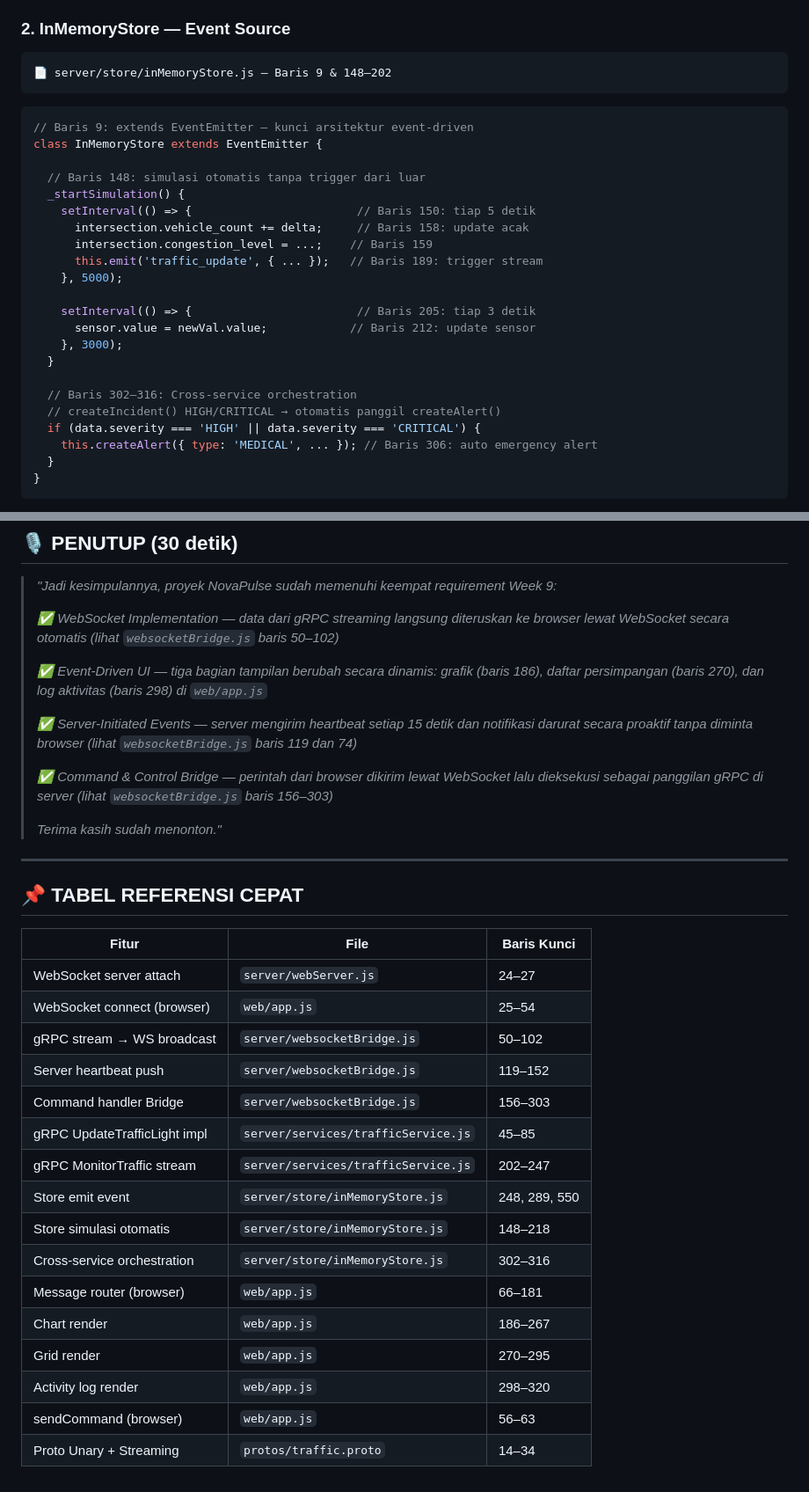
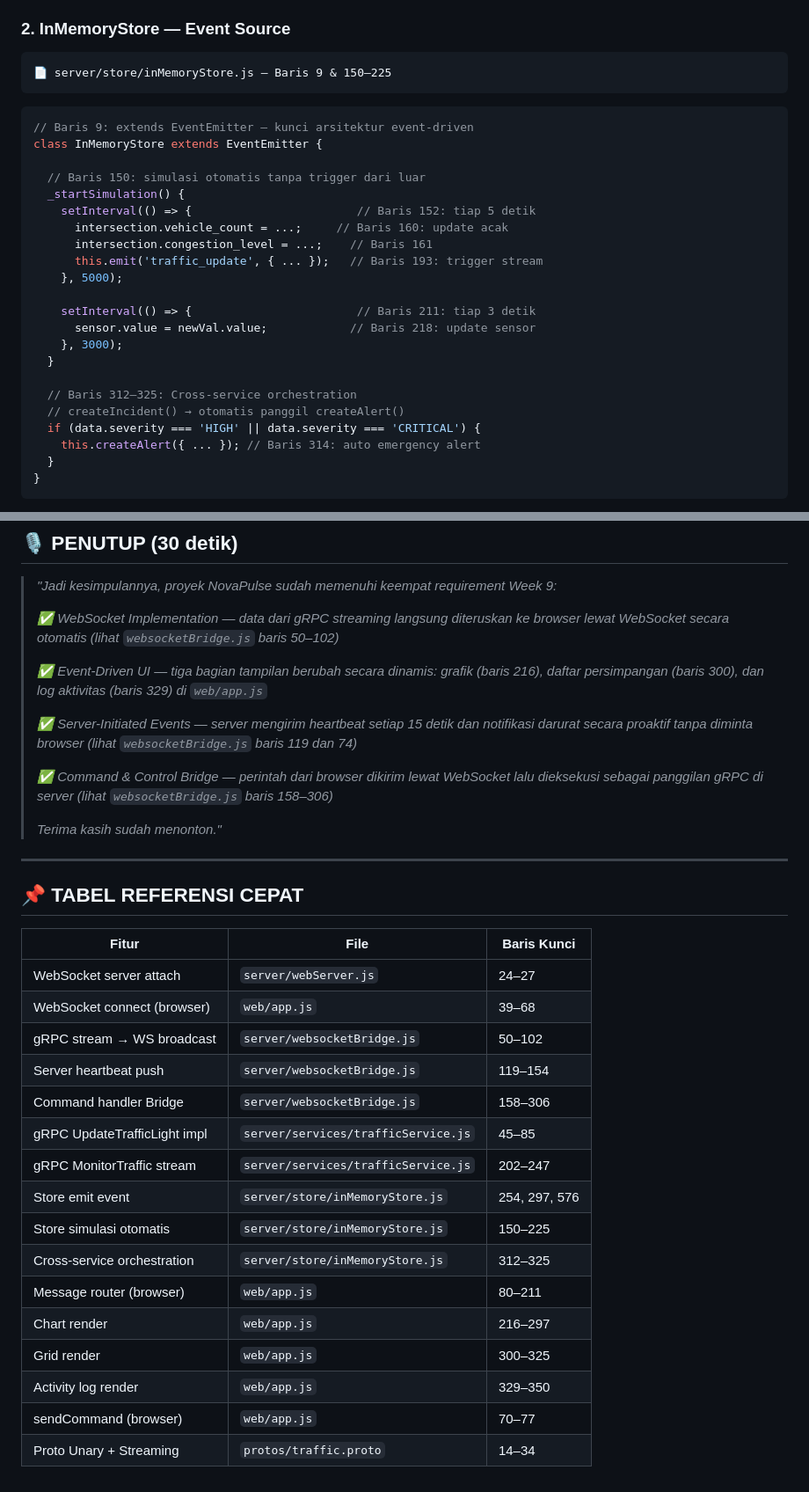
Before and after one commit to aryarefman/grpc-project, a Markdown page: demo_script_week9.md, 2 parts joined by grey strips. Shown at 88% size. GitHub-like rendering.

````diff
--- a/demo_script_week9.md
+++ b/demo_script_week9.md
@@ -472,29 +471,29 @@ service EmergencyService {
 
 ### 2. InMemoryStore — Event Source
 ```
-📄 server/store/inMemoryStore.js — Baris 9 & 148–202
+📄 server/store/inMemoryStore.js — Baris 9 & 150–225
 ```
 ```javascript
 // Baris 9: extends EventEmitter — kunci arsitektur event-driven
 class InMemoryStore extends EventEmitter {
 
-  // Baris 148: simulasi otomatis tanpa trigger dari luar
+  // Baris 150: simulasi otomatis tanpa trigger dari luar
   _startSimulation() {
-    setInterval(() => {                        // Baris 150: tiap 5 detik
-      intersection.vehicle_count += delta;     // Baris 158: update acak
-      intersection.congestion_level = ...;    // Baris 159
-      this.emit('traffic_update', { ... });   // Baris 189: trigger stream
+    setInterval(() => {                        // Baris 152: tiap 5 detik
+      intersection.vehicle_count = ...;     // Baris 160: update acak
+      intersection.congestion_level = ...;    // Baris 161
+      this.emit('traffic_update', { ... });   // Baris 193: trigger stream
     }, 5000);
 
-    setInterval(() => {                        // Baris 205: tiap 3 detik
-      sensor.value = newVal.value;            // Baris 212: update sensor
+    setInterval(() => {                        // Baris 211: tiap 3 detik
+      sensor.value = newVal.value;            // Baris 218: update sensor
     }, 3000);
   }
 
-  // Baris 302–316: Cross-service orchestration
-  // createIncident() HIGH/CRITICAL → otomatis panggil createAlert()
+  // Baris 312–325: Cross-service orchestration
+  // createIncident() → otomatis panggil createAlert()
   if (data.severity === 'HIGH' || data.severity === 'CRITICAL') {
-    this.createAlert({ type: 'MEDICAL', ... }); // Baris 306: auto emergency alert
+    this.createAlert({ ... }); // Baris 314: auto emergency alert
   }
 }
 ```
@@ -574,11 +573,11 @@ function handleMessage(msg) {
 >
 > *✅ WebSocket Implementation — data dari gRPC streaming langsung diteruskan ke browser lewat WebSocket secara otomatis (lihat `websocketBridge.js` baris 50–102)*
 >
-> *✅ Event-Driven UI — tiga bagian tampilan berubah secara dinamis: grafik (baris 186), daftar persimpangan (baris 270), dan log aktivitas (baris 298) di `web/app.js`*
+> *✅ Event-Driven UI — tiga bagian tampilan berubah secara dinamis: grafik (baris 216), daftar persimpangan (baris 300), dan log aktivitas (baris 329) di `web/app.js`*
 >
 > *✅ Server-Initiated Events — server mengirim heartbeat setiap 15 detik dan notifikasi darurat secara proaktif tanpa diminta browser (lihat `websocketBridge.js` baris 119 dan 74)*
 >
-> *✅ Command & Control Bridge — perintah dari browser dikirim lewat WebSocket lalu dieksekusi sebagai panggilan gRPC di server (lihat `websocketBridge.js` baris 156–303)*
+> *✅ Command & Control Bridge — perintah dari browser dikirim lewat WebSocket lalu dieksekusi sebagai panggilan gRPC di server (lihat `websocketBridge.js` baris 158–306)*
 >
 > *Terima kasih sudah menonton."*
 
@@ -589,18 +588,18 @@ function handleMessage(msg) {
 | Fitur | File | Baris Kunci |
 |---|---|---|
 | WebSocket server attach | `server/webServer.js` | 24–27 |
-| WebSocket connect (browser) | `web/app.js` | 25–54 |
+| WebSocket connect (browser) | `web/app.js` | 39–68 |
 | gRPC stream → WS broadcast | `server/websocketBridge.js` | 50–102 |
-| Server heartbeat push | `server/websocketBridge.js` | 119–152 |
-| Command handler Bridge | `server/websocketBridge.js` | 156–303 |
+| Server heartbeat push | `server/websocketBridge.js` | 119–154 |
+| Command handler Bridge | `server/websocketBridge.js` | 158–306 |
 | gRPC UpdateTrafficLight impl | `server/services/trafficService.js` | 45–85 |
 | gRPC MonitorTraffic stream | `server/services/trafficService.js` | 202–247 |
-| Store emit event | `server/store/inMemoryStore.js` | 248, 289, 550 |
-| Store simulasi otomatis | `server/store/inMemoryStore.js` | 148–218 |
-| Cross-service orchestration | `server/store/inMemoryStore.js` | 302–316 |
-| Message router (browser) | `web/app.js` | 66–181 |
-| Chart render | `web/app.js` | 186–267 |
-| Grid render | `web/app.js` | 270–295 |
-| Activity log render | `web/app.js` | 298–320 |
-| sendCommand (browser) | `web/app.js` | 56–63 |
+| Store emit event | `server/store/inMemoryStore.js` | 254, 297, 576 |
+| Store simulasi otomatis | `server/store/inMemoryStore.js` | 150–225 |
+| Cross-service orchestration | `server/store/inMemoryStore.js` | 312–325 |
+| Message router (browser) | `web/app.js` | 80–211 |
+| Chart render | `web/app.js` | 216–297 |
+| Grid render | `web/app.js` | 300–325 |
+| Activity log render | `web/app.js` | 329–350 |
+| sendCommand (browser) | `web/app.js` | 70–77 |
 | Proto Unary + Streaming | `protos/traffic.proto` | 14–34 |
````
Also changed, not shown: other parts of demo_script_week9.md (+71 -72 lines).
